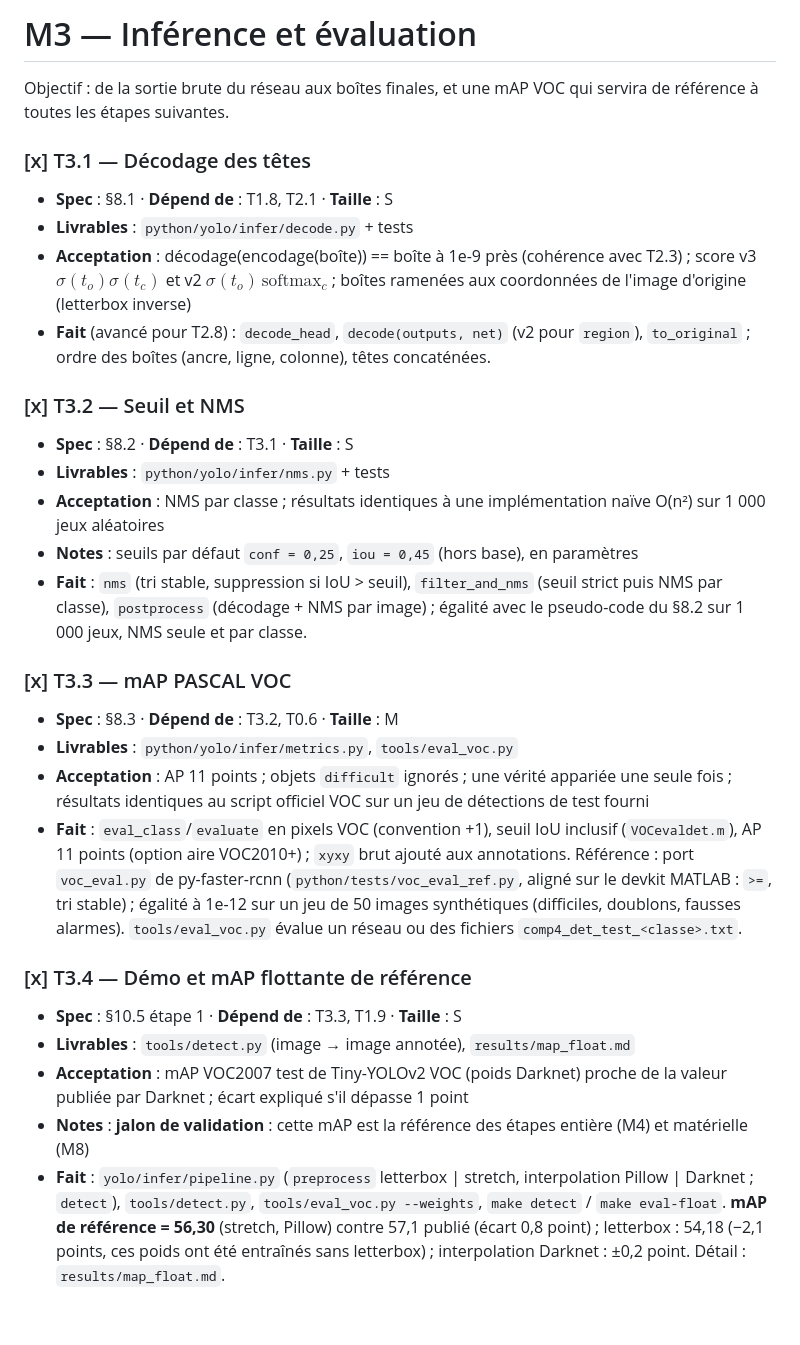
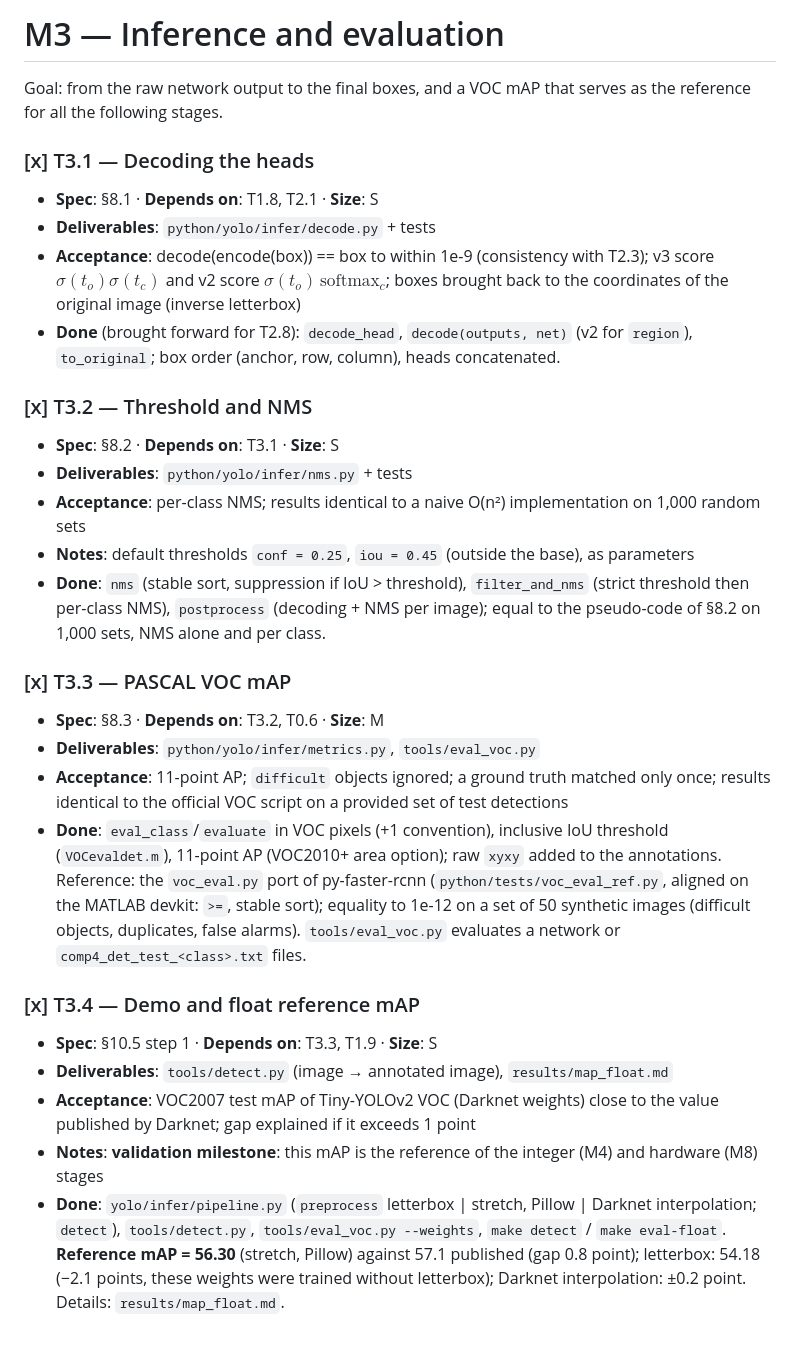
Before and after one commit to lrivals/EmbeddedComputervision, a Markdown page: docs/tasks/M3-inference-evaluation.md, the part around the change. Drawn GitHub-style; blank space fills up the shorter version.

Commit message:
M19: M3 milestone in English (T19.3)
Co-Authored-By: Claude Opus 5.5 <noreply@anthropic.com>

```diff
--- a/docs/tasks/M3-inference-evaluation.md
+++ b/docs/tasks/M3-inference-evaluation.md
@@ -1,50 +1,50 @@
-# M3 — Inférence et évaluation
+# M3 — Inference and evaluation
 
-Objectif : de la sortie brute du réseau aux boîtes finales, et une mAP VOC qui servira de
-référence à toutes les étapes suivantes.
+Goal: from the raw network output to the final boxes, and a VOC mAP that serves as the
+reference for all the following stages.
 
-### [x] T3.1 — Décodage des têtes
-- **Spec** : §8.1 · **Dépend de** : T1.8, T2.1 · **Taille** : S
-- **Livrables** : `python/yolo/infer/decode.py` + tests
-- **Acceptation** : décodage(encodage(boîte)) == boîte à 1e-9 près (cohérence avec T2.3) ;
-  score v3 $\sigma(t_o)\sigma(t_c)$ et v2 $\sigma(t_o)\,\text{softmax}_c$ ; boîtes ramenées
-  aux coordonnées de l'image d'origine (letterbox inverse)
-- **Fait** (avancé pour T2.8) : `decode_head`, `decode(outputs, net)` (v2 pour `region`),
-  `to_original` ; ordre des boîtes (ancre, ligne, colonne), têtes concaténées.
+### [x] T3.1 — Decoding the heads
+- **Spec**: §8.1 · **Depends on**: T1.8, T2.1 · **Size**: S
+- **Deliverables**: `python/yolo/infer/decode.py` + tests
+- **Acceptance**: decode(encode(box)) == box to within 1e-9 (consistency with T2.3); v3
+  score $\sigma(t_o)\sigma(t_c)$ and v2 score $\sigma(t_o)\,\text{softmax}_c$; boxes brought
+  back to the coordinates of the original image (inverse letterbox)
+- **Done** (brought forward for T2.8): `decode_head`, `decode(outputs, net)` (v2 for
+  `region`), `to_original`; box order (anchor, row, column), heads concatenated.
 
-### [x] T3.2 — Seuil et NMS
-- **Spec** : §8.2 · **Dépend de** : T3.1 · **Taille** : S
-- **Livrables** : `python/yolo/infer/nms.py` + tests
-- **Acceptation** : NMS par classe ; résultats identiques à une implémentation naïve O(n²)
-  sur 1 000 jeux aléatoires
-- **Notes** : seuils par défaut `conf = 0,25`, `iou = 0,45` (hors base), en paramètres
-- **Fait** : `nms` (tri stable, suppression si IoU > seuil), `filter_and_nms` (seuil strict
-  puis NMS par classe), `postprocess` (décodage + NMS par image) ; égalité avec le
-  pseudo-code du §8.2 sur 1 000 jeux, NMS seule et par classe.
+### [x] T3.2 — Threshold and NMS
+- **Spec**: §8.2 · **Depends on**: T3.1 · **Size**: S
+- **Deliverables**: `python/yolo/infer/nms.py` + tests
+- **Acceptance**: per-class NMS; results identical to a naive O(n²) implementation on
+  1,000 random sets
+- **Notes**: default thresholds `conf = 0.25`, `iou = 0.45` (outside the base), as
+  parameters
+- **Done**: `nms` (stable sort, suppression if IoU > threshold), `filter_and_nms` (strict
+  threshold then per-class NMS), `postprocess` (decoding + NMS per image); equal to the
+  pseudo-code of §8.2 on 1,000 sets, NMS alone and per class.
 
-### [x] T3.3 — mAP PASCAL VOC
-- **Spec** : §8.3 · **Dépend de** : T3.2, T0.6 · **Taille** : M
-- **Livrables** : `python/yolo/infer/metrics.py`, `tools/eval_voc.py`
-- **Acceptation** : AP 11 points ; objets `difficult` ignorés ; une vérité appariée une
-  seule fois ; résultats identiques au script officiel VOC sur un jeu de détections de
-  test fourni
-- **Fait** : `eval_class`/`evaluate` en pixels VOC (convention +1), seuil IoU inclusif
-  (`VOCevaldet.m`), AP 11 points (option aire VOC2010+) ; `xyxy` brut ajouté aux
-  annotations. Référence : port `voc_eval.py` de py-faster-rcnn
-  (`python/tests/voc_eval_ref.py`, aligné sur le devkit MATLAB : `>=`, tri stable) ; égalité
-  à 1e-12 sur un jeu de 50 images synthétiques (difficiles, doublons, fausses alarmes).
-  `tools/eval_voc.py` évalue un réseau ou des fichiers `comp4_det_test_<classe>.txt`.
+### [x] T3.3 — PASCAL VOC mAP
+- **Spec**: §8.3 · **Depends on**: T3.2, T0.6 · **Size**: M
+- **Deliverables**: `python/yolo/infer/metrics.py`, `tools/eval_voc.py`
+- **Acceptance**: 11-point AP; `difficult` objects ignored; a ground truth matched only
+  once; results identical to the official VOC script on a provided set of test detections
+- **Done**: `eval_class`/`evaluate` in VOC pixels (+1 convention), inclusive IoU threshold
+  (`VOCevaldet.m`), 11-point AP (VOC2010+ area option); raw `xyxy` added to the
+  annotations. Reference: the `voc_eval.py` port of py-faster-rcnn
+  (`python/tests/voc_eval_ref.py`, aligned on the MATLAB devkit: `>=`, stable sort);
+  equality to 1e-12 on a set of 50 synthetic images (difficult objects, duplicates, false
+  alarms). `tools/eval_voc.py` evaluates a network or `comp4_det_test_<class>.txt` files.
 
-### [x] T3.4 — Démo et mAP flottante de référence
-- **Spec** : §10.5 étape 1 · **Dépend de** : T3.3, T1.9 · **Taille** : S
-- **Livrables** : `tools/detect.py` (image → image annotée), `results/map_float.md`
-- **Acceptation** : mAP VOC2007 test de Tiny-YOLOv2 VOC (poids Darknet) proche de la
-  valeur publiée par Darknet ; écart expliqué s'il dépasse 1 point
-- **Notes** : **jalon de validation** : cette mAP est la référence des étapes entière
-  (M4) et matérielle (M8)
-- **Fait** : `yolo/infer/pipeline.py` (`preprocess` letterbox | stretch, interpolation
-  Pillow | Darknet ; `detect`), `tools/detect.py`, `tools/eval_voc.py --weights`,
-  `make detect` / `make eval-float`. **mAP de référence = 56,30** (stretch, Pillow) contre
-  57,1 publié (écart 0,8 point) ; letterbox : 54,18 (−2,1 points, ces poids ont été
-  entraînés sans letterbox) ; interpolation Darknet : ±0,2 point. Détail :
+### [x] T3.4 — Demo and float reference mAP
+- **Spec**: §10.5 step 1 · **Depends on**: T3.3, T1.9 · **Size**: S
+- **Deliverables**: `tools/detect.py` (image → annotated image), `results/map_float.md`
+- **Acceptance**: VOC2007 test mAP of Tiny-YOLOv2 VOC (Darknet weights) close to the value
+  published by Darknet; gap explained if it exceeds 1 point
+- **Notes**: **validation milestone**: this mAP is the reference of the integer (M4) and
+  hardware (M8) stages
+- **Done**: `yolo/infer/pipeline.py` (`preprocess` letterbox | stretch, Pillow | Darknet
+  interpolation; `detect`), `tools/detect.py`, `tools/eval_voc.py --weights`,
+  `make detect` / `make eval-float`. **Reference mAP = 56.30** (stretch, Pillow) against
+  57.1 published (gap 0.8 point); letterbox: 54.18 (−2.1 points, these weights were trained
+  without letterbox); Darknet interpolation: ±0.2 point. Details:
   `results/map_float.md`.
```
